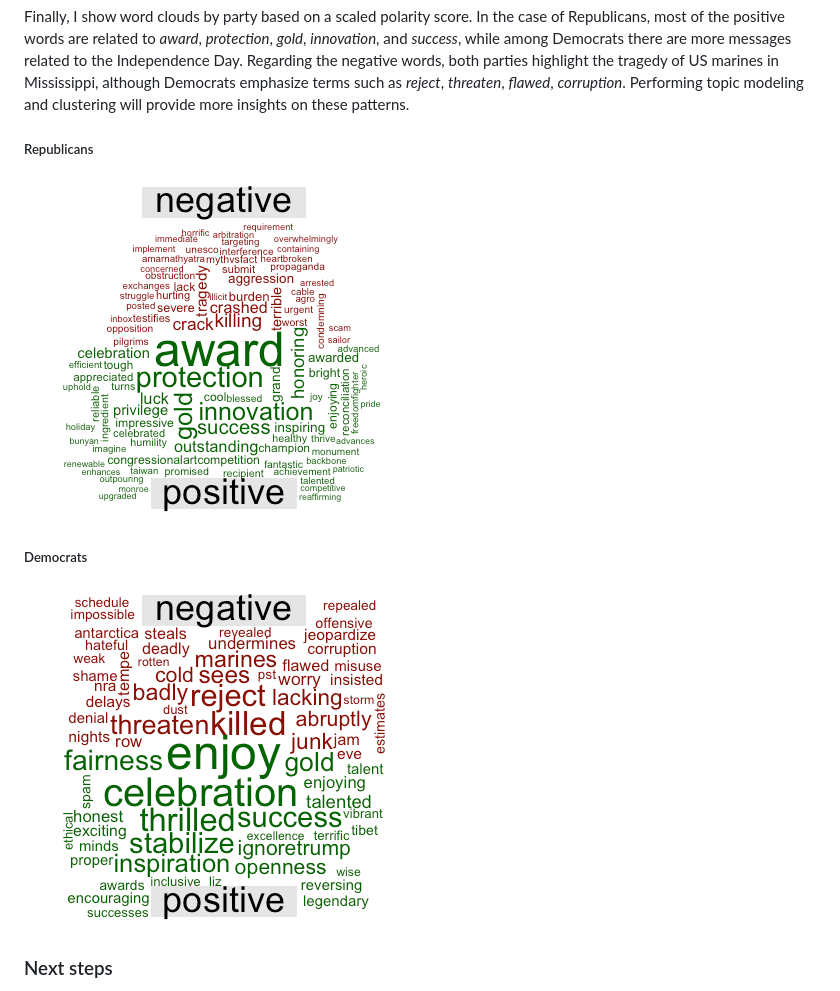
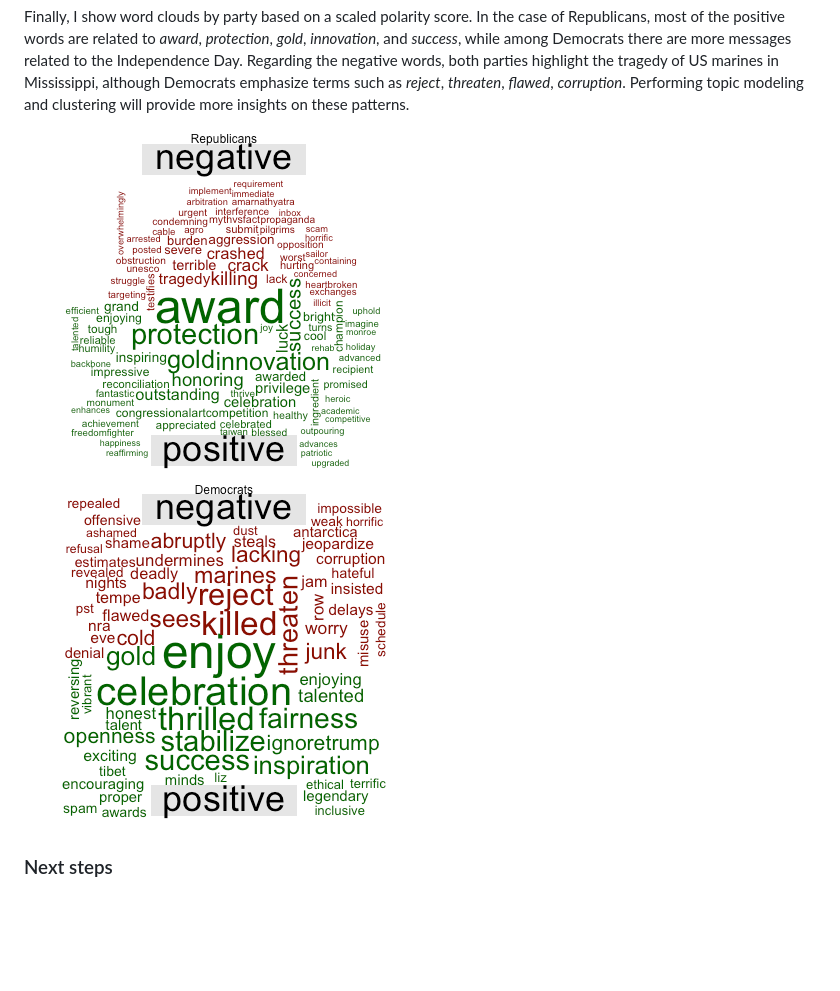
Before and after one commit to sdaza/track-congress-tweets, a Markdown page: README.md, the part around the change. Drawn GitHub-style; pictures changed too: figures/words_d.png, figures/words_r.png; blank space fills up the shorter version.

```diff
--- a/README.md
+++ b/README.md
@@ -41,12 +41,8 @@ As can be seen, the scores vary considerably over time. Positivity reaches a pic
 
 Finally, I show word clouds by party based on a scaled polarity score. In the case of Republicans, most of the positive words are related to *award*, *protection*, *gold*, *innovation*, and *success*, while among Democrats there are more messages related to the Independence Day. Regarding the negative words, both parties highlight the tragedy of US marines in Mississippi, although Democrats emphasize terms such as *reject*, *threaten*, *flawed*, *corruption*. Performing topic modeling and clustering will provide more insights on these patterns.
 
-##### Republicans
 
 ![](figures/words_r.png)
-
-##### Democrats
-
 ![](figures/words_d.png)
 
 ### Next steps
```
Also changed, not shown: 1 other file.
